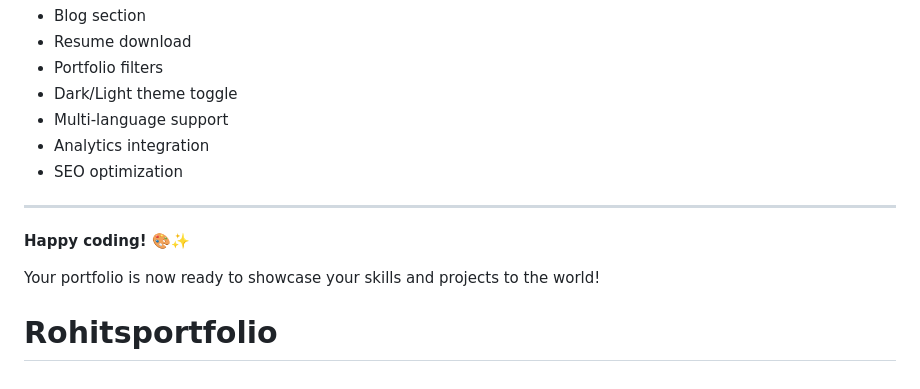
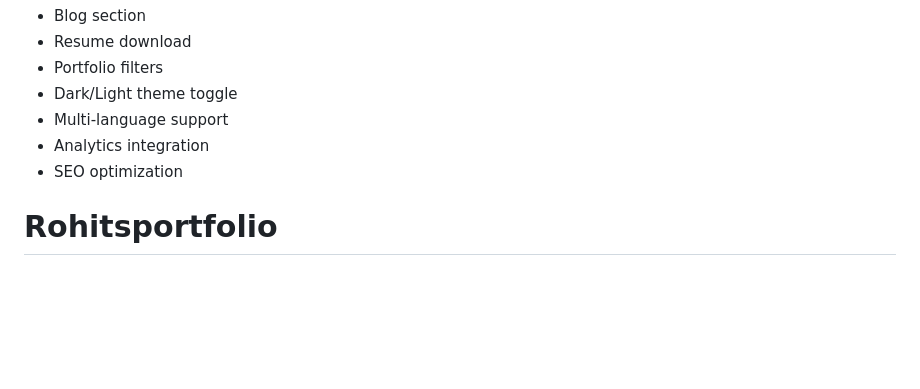
Before and after one commit to rohitjadhav005/Rohitsportfolio, a Markdown page: README.md, the part around the change. Drawn GitHub-style; blank space fills up the shorter version.

```diff
--- a/README.md
+++ b/README.md
@@ -277,9 +277,4 @@ Consider adding these features to enhance your portfolio:
 - Analytics integration
 - SEO optimization
 
----
-
-**Happy coding! 🎨✨**
-
-Your portfolio is now ready to showcase your skills and projects to the world!
 # Rohitsportfolio
```
